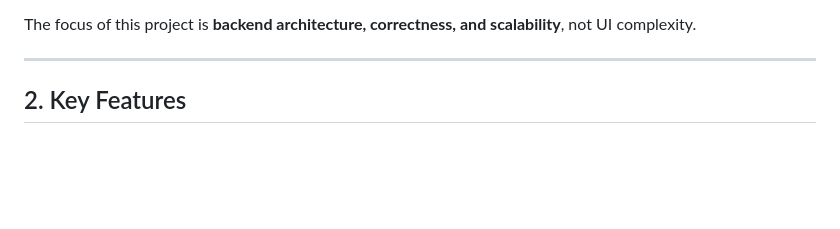
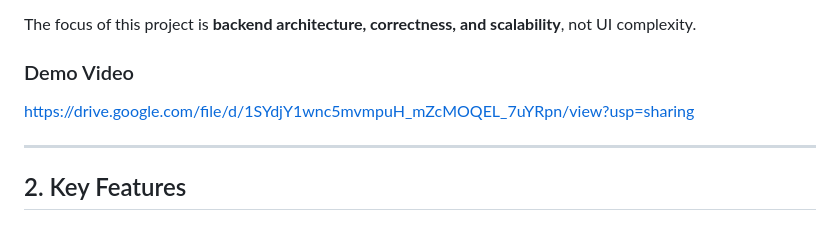
Before and after one commit to nijat-akhundzada/computer-use-agent-backend, a Markdown page: README.md, the part around the change. GitHub-like rendering; blank space fills up the shorter version.

Commit message:
Add demo video section to README
Added a demo video link to the README.

```diff
--- a/README.md
+++ b/README.md
@@ -22,6 +22,9 @@ The system replaces the original experimental Streamlit UI with a **production-s
 - A simple HTML/JS frontend demo
 
 The focus of this project is **backend architecture, correctness, and scalability**, not UI complexity.
+
+###  Demo Video
+ https://drive.google.com/file/d/1SYdjY1wnc5mvmpuH_mZcMOQEL_7uYRpn/view?usp=sharing
 
 ---
 
```
